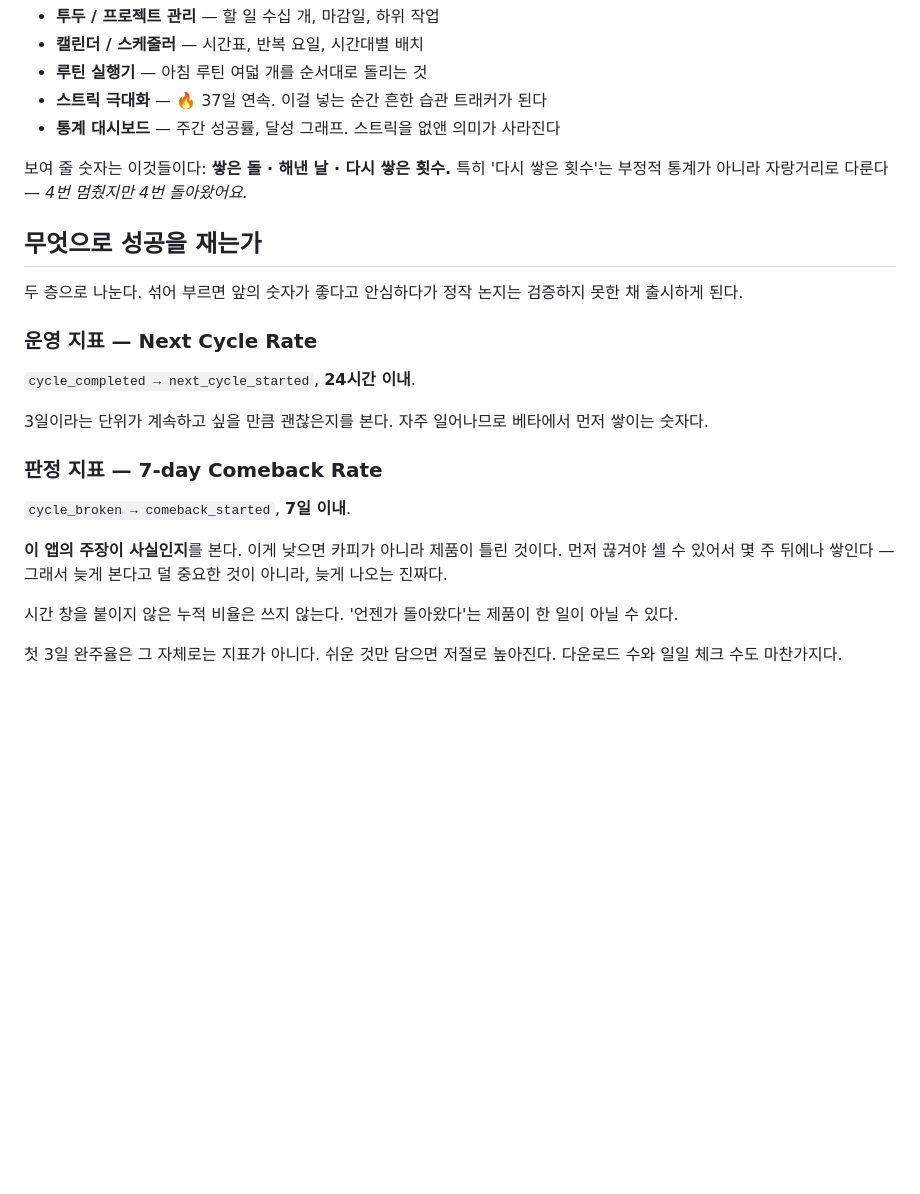
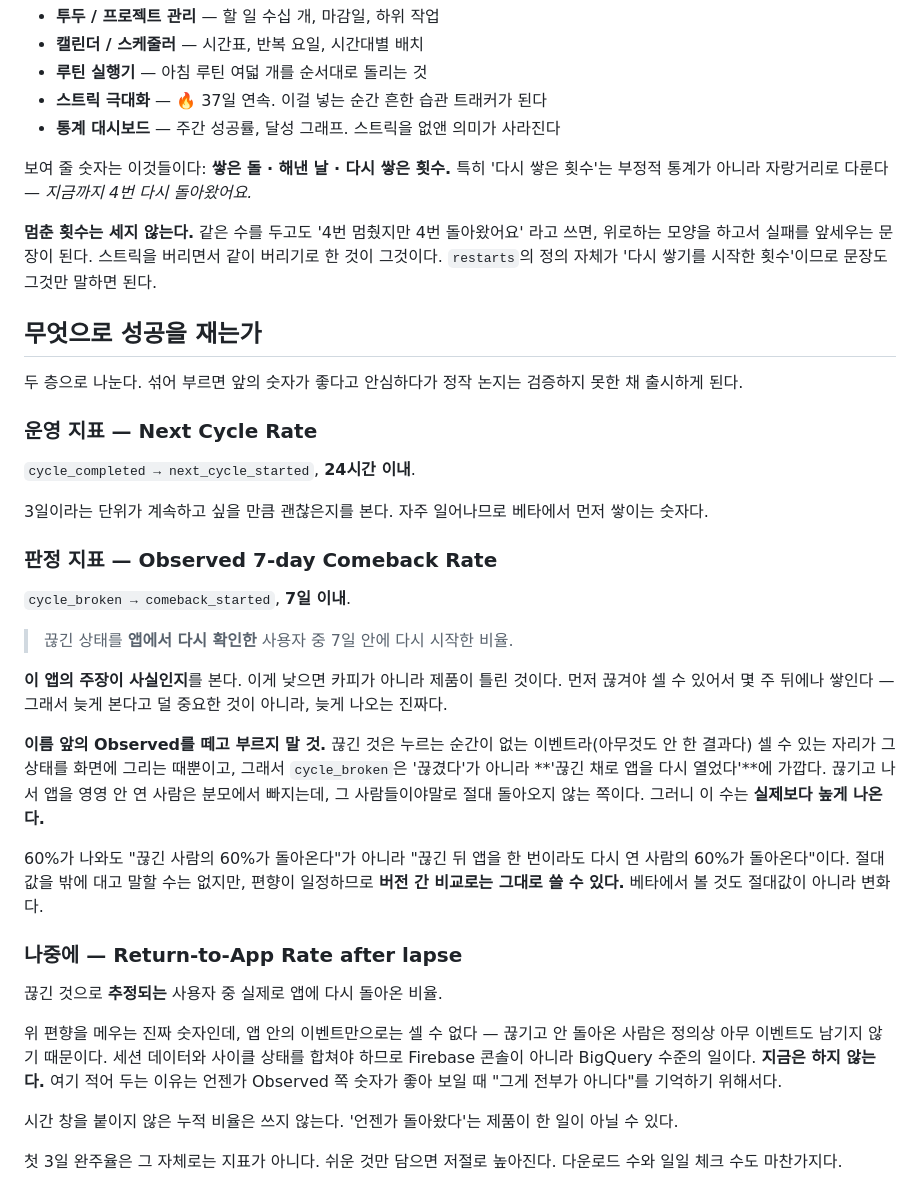
Before and after one commit to kimsungjun12345-source/3days, a Markdown page: docs/POSITIONING.md, the part around the change. Rendered like a GitHub page; blank space fills up the shorter version.

Commit message:
지표 이름에 Observed를 붙였다 — 분모가 실제 끊김이 아니라서
cycle_broken이 한 번의 끊김마다 정확히 한 번만 찍히는지 확인하다가, 중복은
없지만 다른 것이 걸렸다. 끊긴 것은 누르는 순간이 없는 이벤트라(아무것도 안
한 결과다) 셀 수 있는 자리가 그 상태를 화면에 그리는 때뿐이고, 그래서 이
수는 '끊겼다'가 아니라 '끊긴 채로 앱을 다시 열었다'에 가깝다.

끊기고 나서 앱을 영영 안 연 사람은 분모에서 빠진다. 그런데 그 사람들이
바로 절대 돌아오지 않는 쪽이라, 이 비율은 실제보다 높게 나온다. 중복으로
부풀어 오르는 것과는 반대 방향이지만 어느 쪽이든 숫자를 곧이곧대로 읽으면
안 되는 것은 같다.

그래서 이름을 Observed 7-day Comeback Rate로 바꾸고, 한 줄 정의를 함께
적었다. 나중에 이 숫자가 좋게 나왔을 때 "끊긴 사람의 60%가 돌아온다"로
읽어 버리는 것을 막으려는 것이다 — 사실은 "끊긴 뒤 앱을 한 번이라도 다시
연 사람의 60%"다. 편향이 일정하므로 버전 간 비교로는 그대로 쓸 수 있고,
베타에서 볼 것도 절대값이 아니라 변화다.

편향을 메우는 진짜 지표(Return-to-App Rate after lapse)는 이름만 남겨 뒀다.
끊기고 안 돌아온 사람은 정의상 아무 이벤트도 남기지 않으므로 앱 안에서는
셀 수 없고, 세션 데이터와 합쳐야 하는 BigQuery 수준의 일이다. 지금 하지
않는다. 적어 두는 이유는 언젠가 Observed 쪽이 좋아 보일 때 그게 전부가
아니라는 것을 기억하기 위해서다.

'다시 쌓은 횟수'를 어떻게 쓸지도 문서에 옮겼다. 앞 커밋에서 화면의 문구를
'멈췄지만'에서 '다시 돌아왔어요'로 되돌렸는데, 그 판단이 코드에만 남아
있으면 다음에 또 같은 문장이 돌아온다.

```diff
--- a/docs/POSITIONING.md
+++ b/docs/POSITIONING.md
@@ -102,7 +102,12 @@
 
 보여 줄 숫자는 이것들이다: **쌓은 돌 · 해낸 날 · 다시 쌓은 횟수.**
 특히 '다시 쌓은 횟수'는 부정적 통계가 아니라 자랑거리로 다룬다 —
-*4번 멈췄지만 4번 돌아왔어요.*
+*지금까지 4번 다시 돌아왔어요.*
+
+**멈춘 횟수는 세지 않는다.** 같은 수를 두고도 '4번 멈췄지만 4번 돌아왔어요'
+라고 쓰면, 위로하는 모양을 하고서 실패를 앞세우는 문장이 된다. 스트릭을
+버리면서 같이 버리기로 한 것이 그것이다. `restarts`의 정의 자체가 '다시
+쌓기를 시작한 횟수'이므로 문장도 그것만 말하면 된다.
 
 ## 무엇으로 성공을 재는가
 
@@ -116,13 +121,37 @@
 3일이라는 단위가 계속하고 싶을 만큼 괜찮은지를 본다. 자주 일어나므로
 베타에서 먼저 쌓이는 숫자다.
 
-### 판정 지표 — 7-day Comeback Rate
+### 판정 지표 — Observed 7-day Comeback Rate
 
 `cycle_broken → comeback_started`, **7일 이내**.
+
+> 끊긴 상태를 **앱에서 다시 확인한** 사용자 중 7일 안에 다시 시작한 비율.
 
 **이 앱의 주장이 사실인지**를 본다. 이게 낮으면 카피가 아니라 제품이 틀린
 것이다. 먼저 끊겨야 셀 수 있어서 몇 주 뒤에나 쌓인다 — 그래서 늦게 본다고
 덜 중요한 것이 아니라, 늦게 나오는 진짜다.
+
+**이름 앞의 Observed를 떼고 부르지 말 것.** 끊긴 것은 누르는 순간이 없는
+이벤트라(아무것도 안 한 결과다) 셀 수 있는 자리가 그 상태를 화면에 그리는
+때뿐이고, 그래서 `cycle_broken`은 '끊겼다'가 아니라 **'끊긴 채로 앱을 다시
+열었다'**에 가깝다. 끊기고 나서 앱을 영영 안 연 사람은 분모에서 빠지는데,
+그 사람들이야말로 절대 돌아오지 않는 쪽이다. 그러니 이 수는 **실제보다
+높게 나온다.**
+
+60%가 나와도 "끊긴 사람의 60%가 돌아온다"가 아니라 "끊긴 뒤 앱을 한 번이라도
+다시 연 사람의 60%가 돌아온다"이다. 절대값을 밖에 대고 말할 수는 없지만,
+편향이 일정하므로 **버전 간 비교로는 그대로 쓸 수 있다.** 베타에서 볼 것도
+절대값이 아니라 변화다.
+
+### 나중에 — Return-to-App Rate after lapse
+
+끊긴 것으로 **추정되는** 사용자 중 실제로 앱에 다시 돌아온 비율.
+
+위 편향을 메우는 진짜 숫자인데, 앱 안의 이벤트만으로는 셀 수 없다 — 끊기고
+안 돌아온 사람은 정의상 아무 이벤트도 남기지 않기 때문이다. 세션 데이터와
+사이클 상태를 합쳐야 하므로 Firebase 콘솔이 아니라 BigQuery 수준의 일이다.
+**지금은 하지 않는다.** 여기 적어 두는 이유는 언젠가 Observed 쪽 숫자가
+좋아 보일 때 "그게 전부가 아니다"를 기억하기 위해서다.
 
 시간 창을 붙이지 않은 누적 비율은 쓰지 않는다. '언젠가 돌아왔다'는
 제품이 한 일이 아닐 수 있다.
```
